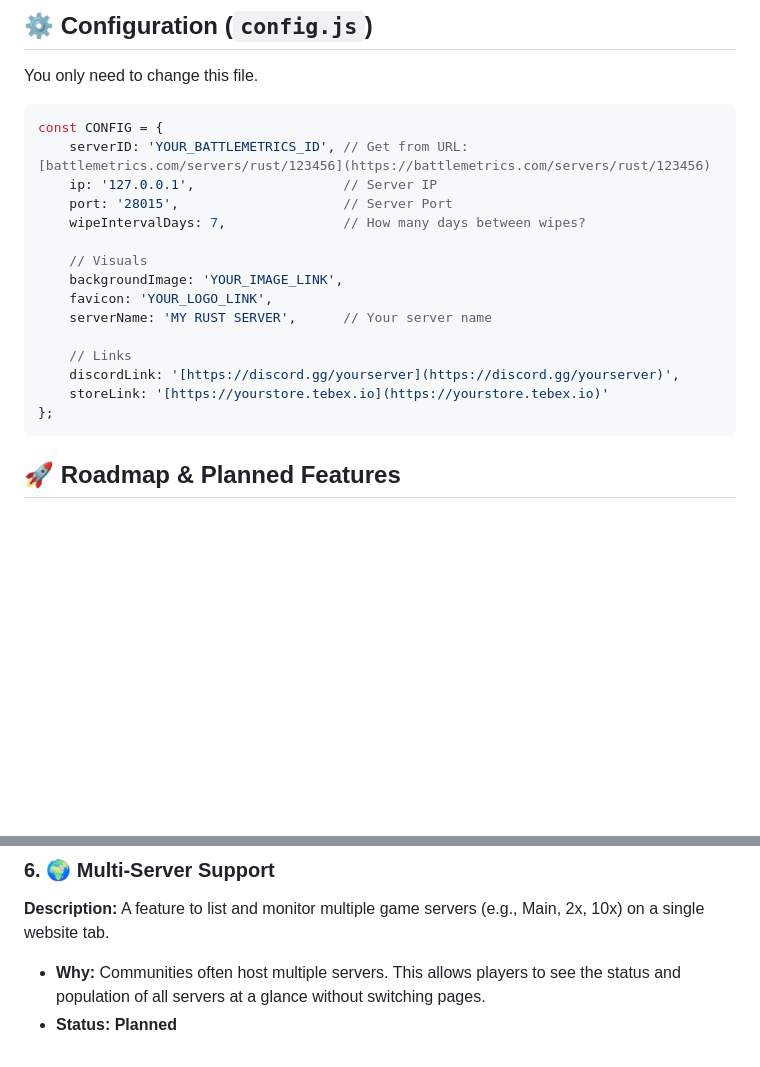
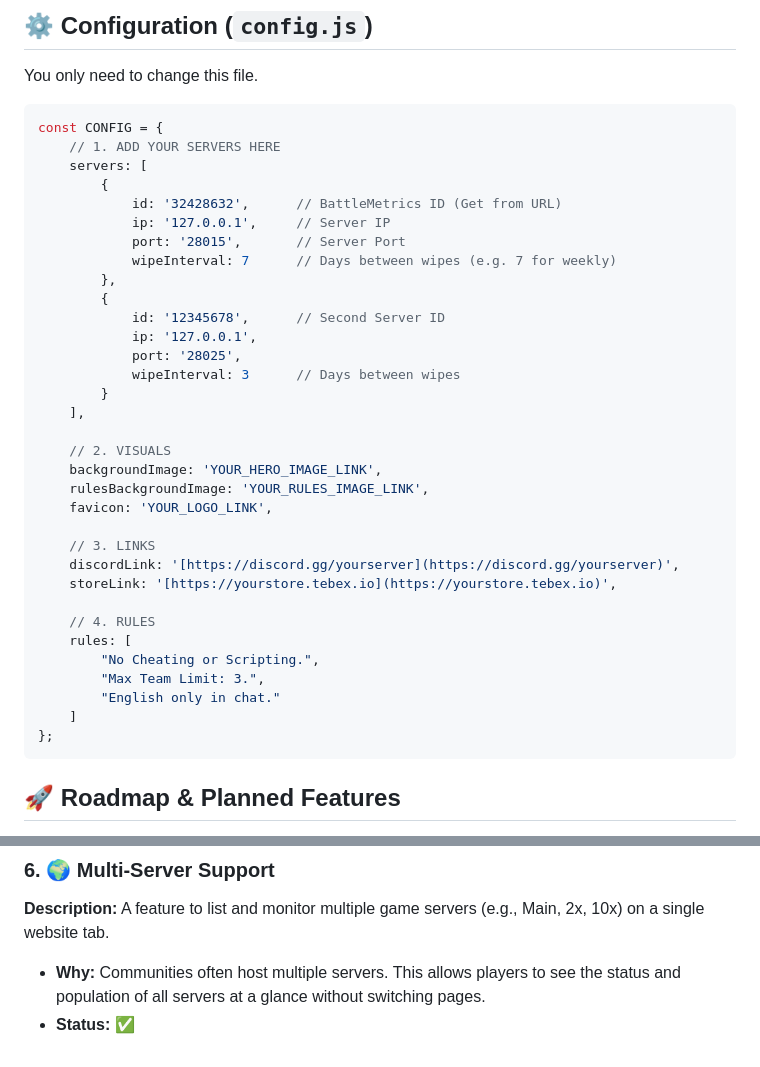
Before and after one commit to nausofficial/Basic-Rust-Site, a Markdown page: README.md, 2 parts joined by grey strips. GitHub-like rendering; blank space fills up the shorter version.

Commit message:
Update README.md
updated for multi servers

````diff
--- a/README.md
+++ b/README.md
@@ -25,19 +27,37 @@ You only need to change this file.
 
 ```javascript
 const CONFIG = {
-    serverID: 'YOUR_BATTLEMETRICS_ID', // Get from URL: [battlemetrics.com/servers/rust/123456](https://battlemetrics.com/servers/rust/123456)
-    ip: '127.0.0.1',                   // Server IP
-    port: '28015',                     // Server Port
-    wipeIntervalDays: 7,               // How many days between wipes?
+    // 1. ADD YOUR SERVERS HERE
+    servers: [
+        {
+            id: '32428632',      // BattleMetrics ID (Get from URL)
+            ip: '127.0.0.1',     // Server IP
+            port: '28015',       // Server Port
+            wipeInterval: 7      // Days between wipes (e.g. 7 for weekly)
+        },
+        {
+            id: '12345678',      // Second Server ID
+            ip: '127.0.0.1',
+            port: '28025',
+            wipeInterval: 3      // Days between wipes
+        }
+    ],
 
-    // Visuals
-    backgroundImage: 'YOUR_IMAGE_LINK',
+    // 2. VISUALS
+    backgroundImage: 'YOUR_HERO_IMAGE_LINK',
+    rulesBackgroundImage: 'YOUR_RULES_IMAGE_LINK',
     favicon: 'YOUR_LOGO_LINK',
-    serverName: 'MY RUST SERVER',      // Your server name
 
-    // Links
+    // 3. LINKS
     discordLink: '[https://discord.gg/yourserver](https://discord.gg/yourserver)',
-    storeLink: '[https://yourstore.tebex.io](https://yourstore.tebex.io)'
+    storeLink: '[https://yourstore.tebex.io](https://yourstore.tebex.io)',
+
+    // 4. RULES
+    rules: [
+        "No Cheating or Scripting.",
+        "Max Team Limit: 3.",
+        "English only in chat."
+    ]
 };
 ```
 
@@ -72,4 +92,4 @@ We are constantly working to improve the player experience. Here are the feature
 ### 6. 🌍 Multi-Server Support
 **Description:** A feature to list and monitor multiple game servers (e.g., Main, 2x, 10x) on a single website tab.
 * **Why:** Communities often host multiple servers. This allows players to see the status and population of all servers at a glance without switching pages.
-* **Status: Planned**
+* **Status: ✅**
````
Also changed, not shown: other parts of README.md (+2 -0 lines).
